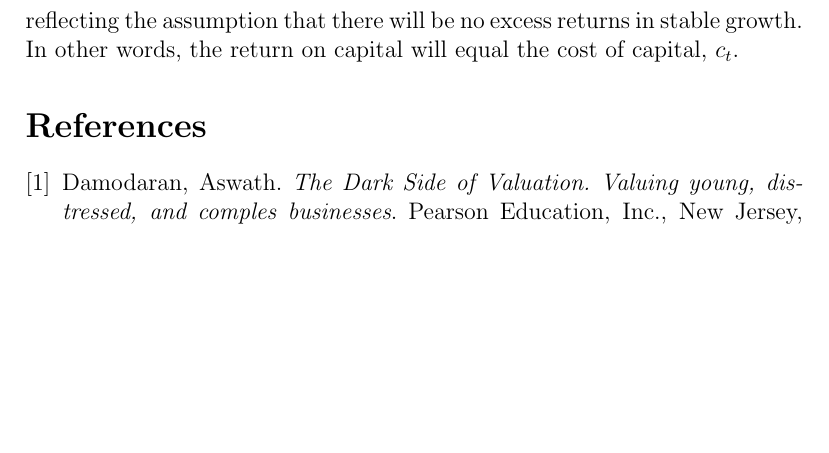
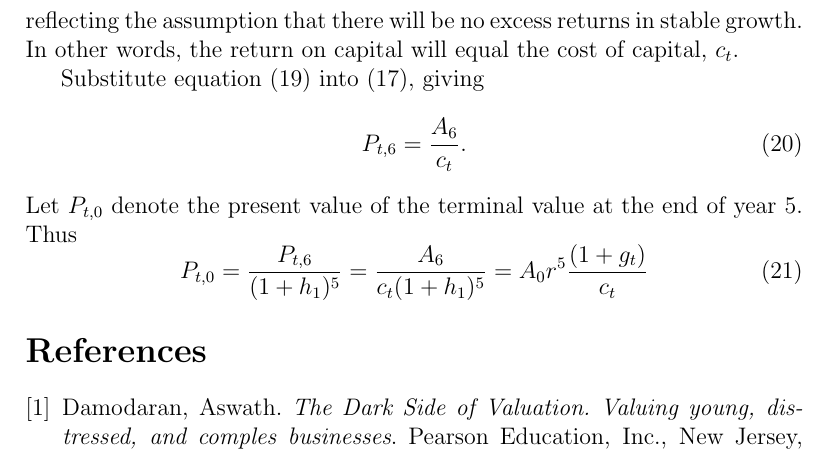
Before and after one commit to SimeonChan/aswath, a LaTeX document (manual/aswath.ltx): part of page 4 of 5, cut so that both start at the same text, the shorter picture padded with empty space. Compiled offline with pdfLaTeX.

Commit message:
modified:   ../fortran/grow2.f90 	new file:   ../lisp/grow2.lisp 	modified:   aswath.ltx

```diff
--- a/manual/aswath.ltx
+++ b/manual/aswath.ltx
@@ -120,8 +121,18 @@ A_6 = A_0 (1 + g_1) ^ 5 (1+ g_t) .
 Set
 \begin{equation}
 \theta_t = \frac{g_t}{c_t}
+\label{eq15b}
 \end{equation}
 reflecting the assumption that there will be no excess returns in stable growth. In other words, the return on capital will equal the cost of capital, $c_t$.
+
+Substitute equation (\ref{eq15b}) into (\ref{eq15a}), giving
+\begin{equation}
+P_{t,6} = \frac{A_6}{c_t}.
+\end{equation}
+Let $P_{t,0}$ denote the present value of the terminal value at the end of year 5. Thus
+\begin{equation}
+P_{t, 0} = \frac{P_{t,6}}{(1+h_1)^5} = \frac{A_6}{c_t (1+h_1)^5} = A_0 r^5 \frac{(1+g_t)}{c_t}
+\end{equation}
 
 
 
```
Also changed, not shown: manual/aswath.ltx (1 more changed lines), 2 other files.
